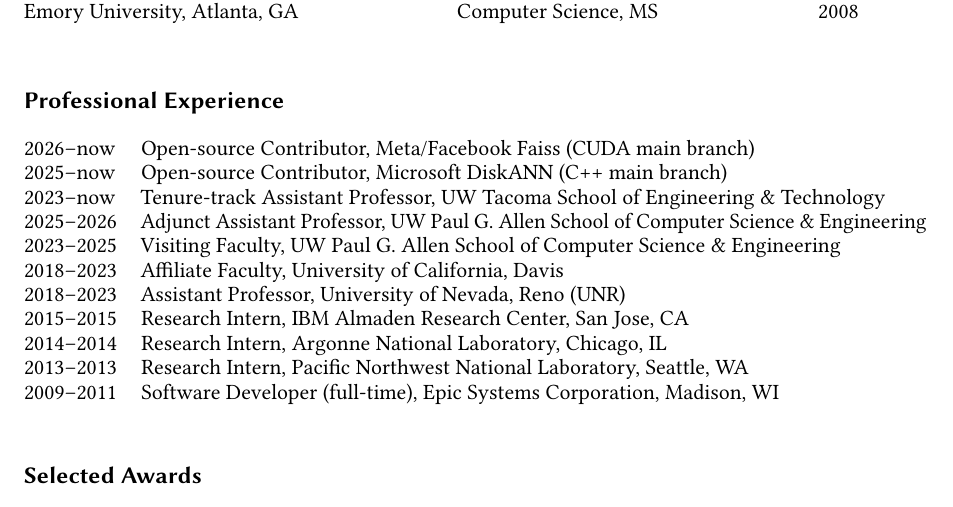
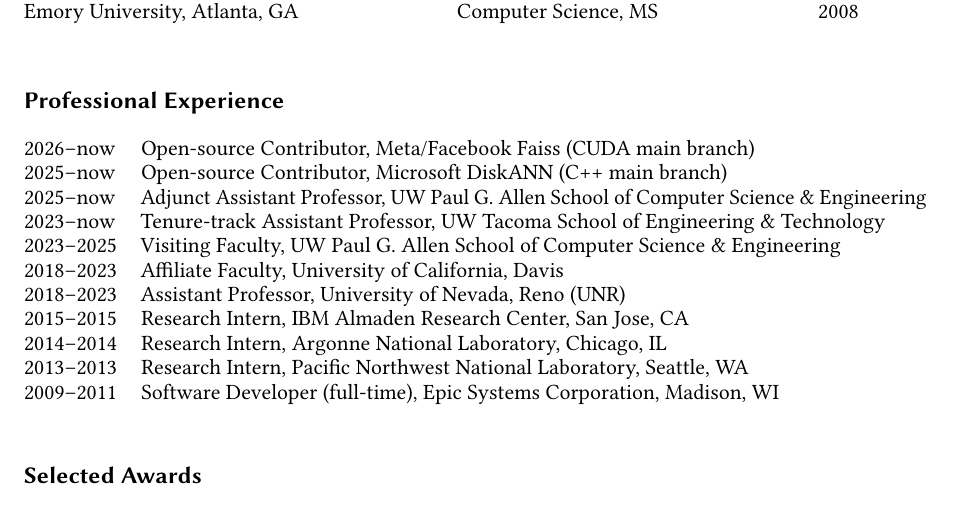
Before and after one commit to hpdic/hpdic.github.io, a LaTeX CV (download/cv/CV_Dongfang_Zhao.tex): part of page 1 of 2, cut so that both start at the same text. Compiled offline with pdfLaTeX.

Commit message:
added back cse

```diff
--- a/download/cv/CV_Dongfang_Zhao.tex
+++ b/download/cv/CV_Dongfang_Zhao.tex
@@ -215,12 +215,13 @@
 % 2023--present & Founder and CTO, YiZDB LLC, Seattle, WA\\
 2026--now & Open-source Contributor, Meta/Facebook Faiss (CUDA main branch)\\
 2025--now & Open-source Contributor, Microsoft DiskANN (C++ main branch)\\
+2025--now & Adjunct Assistant Professor, UW Paul G. Allen School of Computer Science \& Engineering\\
 2023--now & Tenure-track Assistant Professor, UW Tacoma School of Engineering \& Technology\\
 
     % & \quad $\circ$ Tenure-Track Assistant Professor, UW Tacoma School of Engineering \& Technology\\
     % & \quad $\circ$ Adjunct Assistant Professor, Paul G. Allen School of Computer Science \& Engineering\\
     % & \quad $\circ$ Data Science Affiliate, eScience Institute\\
-2025--2026 & Adjunct Assistant Professor, UW Paul G. Allen School of Computer Science \& Engineering\\
+
 2023--2025 & Visiting Faculty, UW Paul G. Allen School of Computer Science \& Engineering\\
 2018--2023 & Affiliate Faculty, University of California, Davis \\
 2018--2023 & Assistant Professor, University of Nevada, Reno (UNR) \\
```
Also changed, not shown: download/cv/CV_Dongfang_Zhao.pdf.
